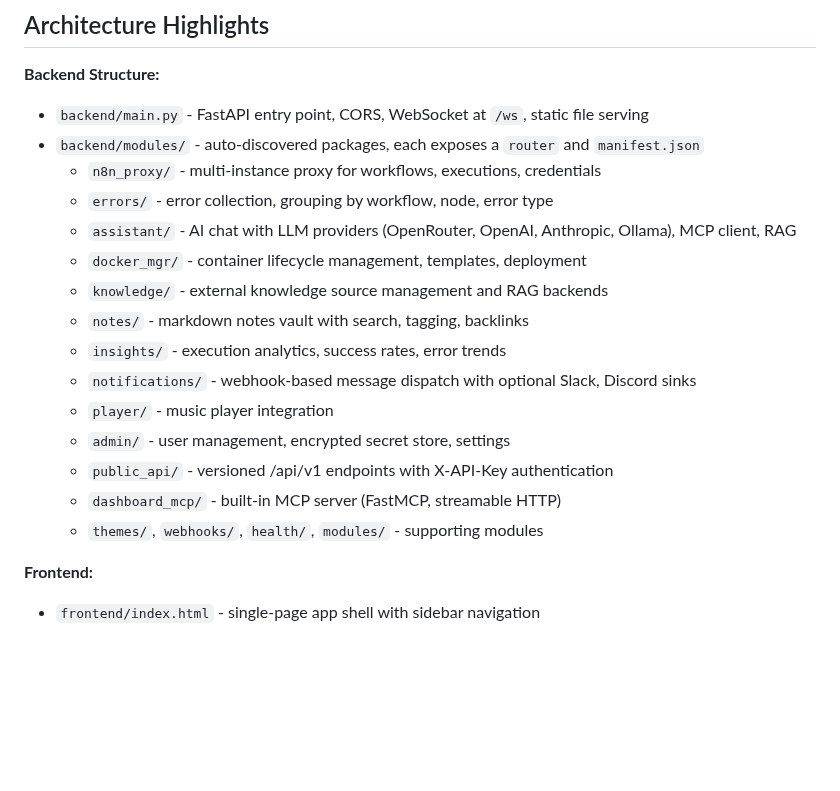
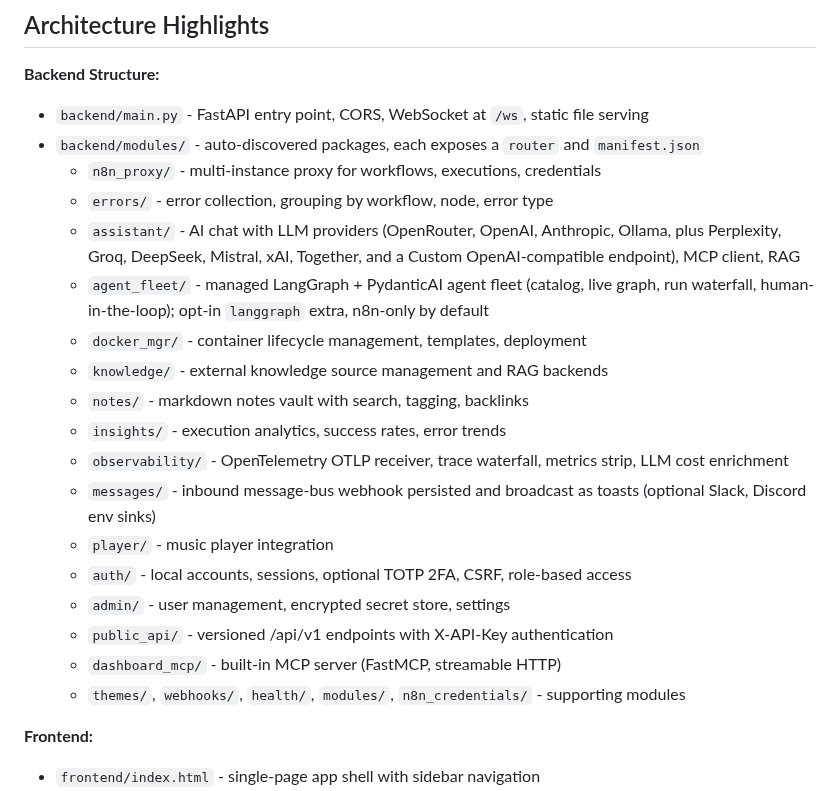
Before and after one commit to Mfrostbutter/ageniusdesk-ce, a Markdown page: CLAUDE.md, the part around the change. Drawn GitHub-style; blank space fills up the shorter version.

Commit message:
docs: sync CLAUDE.md module list to the actual backend tree
Add agent_fleet, observability, auth; replace the nonexistent
notifications entry with messages; fold in n8n_credentials; refresh
the assistant provider list.

Co-Authored-By: Claude Opus 4.8 (1M context) <noreply@anthropic.com>

```diff
--- a/CLAUDE.md
+++ b/CLAUDE.md
@@ -19,17 +19,20 @@ An open-source command center for managing multiple n8n automation instances. MI
 - `backend/modules/` - auto-discovered packages, each exposes a `router` and `manifest.json`
   - `n8n_proxy/` - multi-instance proxy for workflows, executions, credentials
   - `errors/` - error collection, grouping by workflow, node, error type
-  - `assistant/` - AI chat with LLM providers (OpenRouter, OpenAI, Anthropic, Ollama), MCP client, RAG
+  - `assistant/` - AI chat with LLM providers (OpenRouter, OpenAI, Anthropic, Ollama, plus Perplexity, Groq, DeepSeek, Mistral, xAI, Together, and a Custom OpenAI-compatible endpoint), MCP client, RAG
+  - `agent_fleet/` - managed LangGraph + PydanticAI agent fleet (catalog, live graph, run waterfall, human-in-the-loop); opt-in `langgraph` extra, n8n-only by default
   - `docker_mgr/` - container lifecycle management, templates, deployment
   - `knowledge/` - external knowledge source management and RAG backends
   - `notes/` - markdown notes vault with search, tagging, backlinks
   - `insights/` - execution analytics, success rates, error trends
-  - `notifications/` - webhook-based message dispatch with optional Slack, Discord sinks
+  - `observability/` - OpenTelemetry OTLP receiver, trace waterfall, metrics strip, LLM cost enrichment
+  - `messages/` - inbound message-bus webhook persisted and broadcast as toasts (optional Slack, Discord env sinks)
   - `player/` - music player integration
+  - `auth/` - local accounts, sessions, optional TOTP 2FA, CSRF, role-based access
   - `admin/` - user management, encrypted secret store, settings
   - `public_api/` - versioned /api/v1 endpoints with X-API-Key authentication
   - `dashboard_mcp/` - built-in MCP server (FastMCP, streamable HTTP)
-  - `themes/`, `webhooks/`, `health/`, `modules/` - supporting modules
+  - `themes/`, `webhooks/`, `health/`, `modules/`, `n8n_credentials/` - supporting modules
 
 **Frontend:**
 - `frontend/index.html` - single-page app shell with sidebar navigation
```
